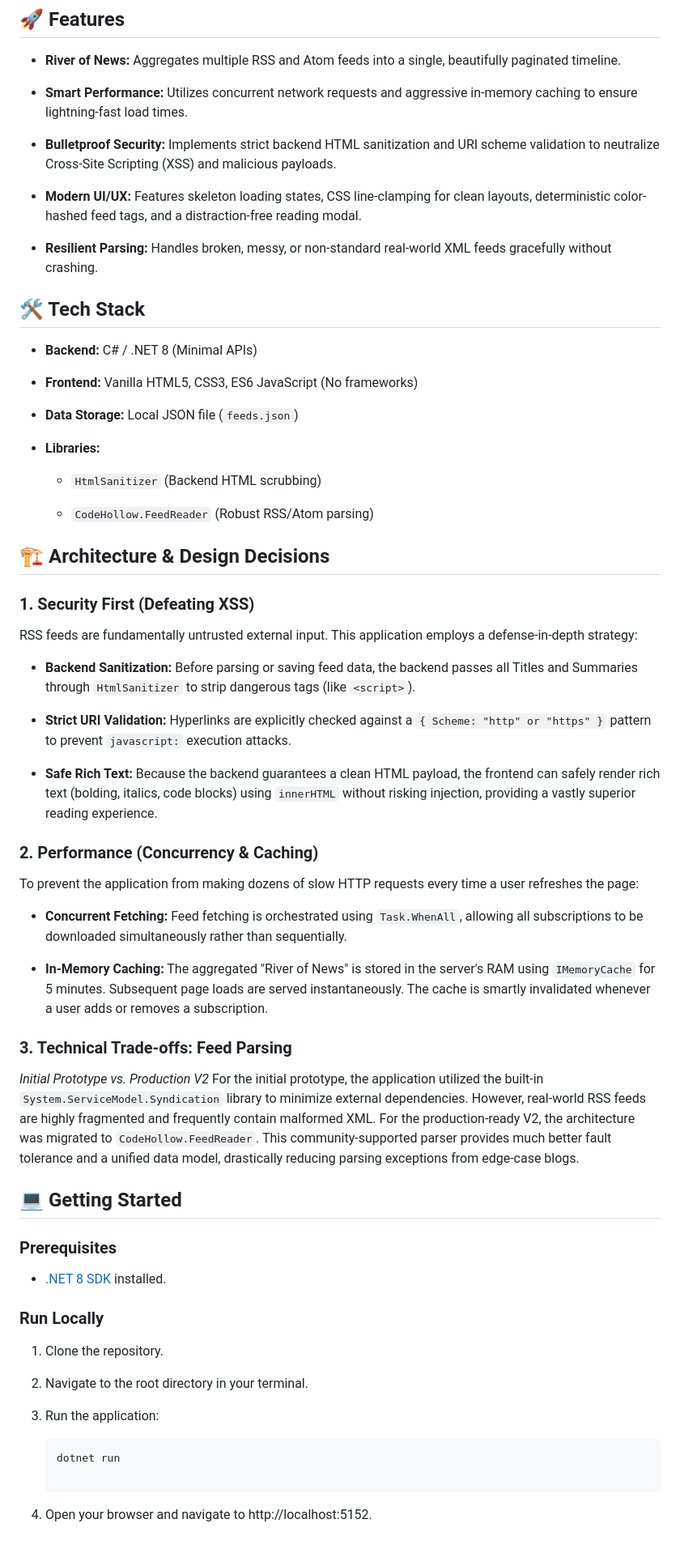
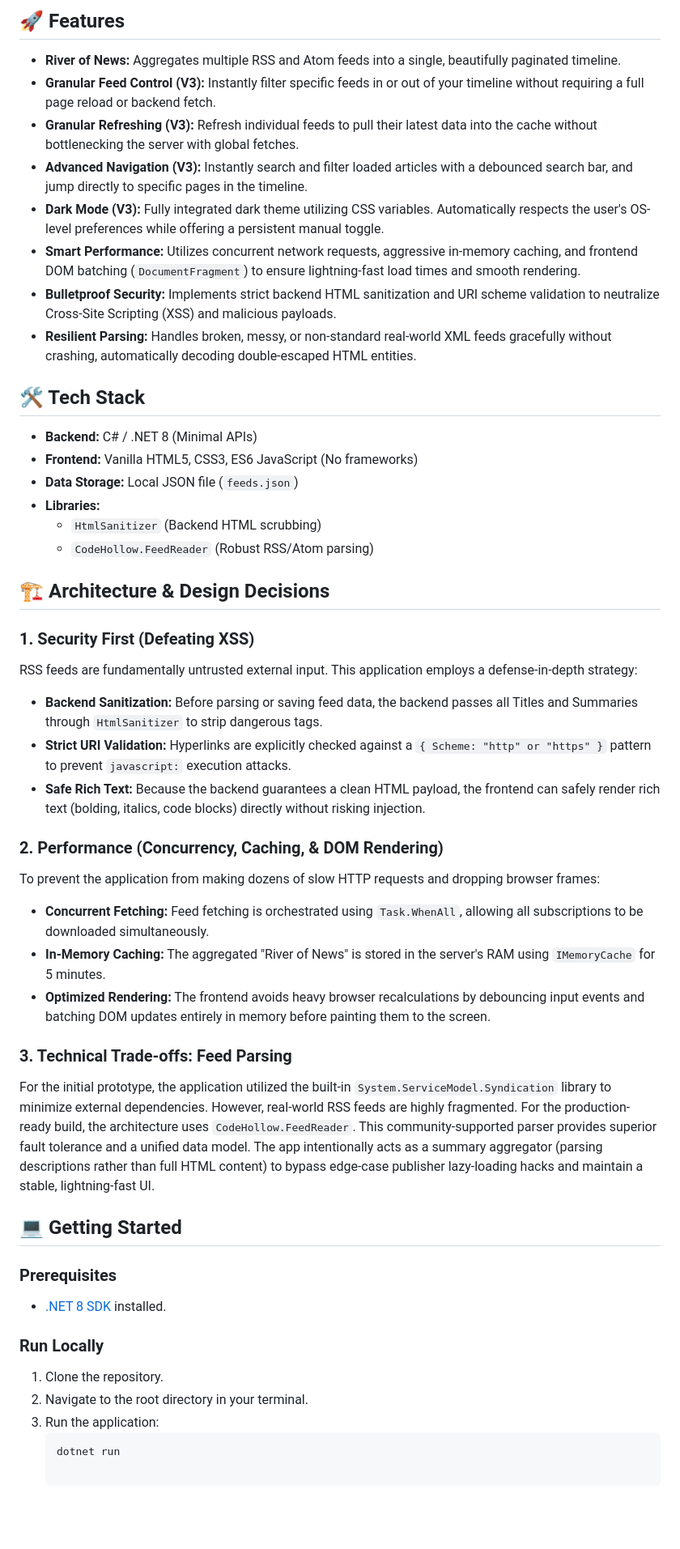
Before and after one commit to Eskndrani/PersonalRssReader, a Markdown page: README.md, the part around the change. Shown at 81% size. Drawn GitHub-style; blank space fills up the shorter version.

Commit message:
docs: update README.md file

````diff
--- a/README.md
+++ b/README.md
@@ -5,70 +5,48 @@ A lightweight, high-performance, and secure web-based RSS/Atom feed reader. Buil
 ## 🚀 Features
 
 * **River of News:** Aggregates multiple RSS and Atom feeds into a single, beautifully paginated timeline.
-
-* **Smart Performance:** Utilizes concurrent network requests and aggressive in-memory caching to ensure lightning-fast load times.
-
+* **Granular Feed Control (V3):** Instantly filter specific feeds in or out of your timeline without requiring a full page reload or backend fetch.
+* **Granular Refreshing (V3):** Refresh individual feeds to pull their latest data into the cache without bottlenecking the server with global fetches.
+* **Advanced Navigation (V3):** Instantly search and filter loaded articles with a debounced search bar, and jump directly to specific pages in the timeline.
+* **Dark Mode (V3):** Fully integrated dark theme utilizing CSS variables. Automatically respects the user's OS-level preferences while offering a persistent manual toggle.
+* **Smart Performance:** Utilizes concurrent network requests, aggressive in-memory caching, and frontend DOM batching (`DocumentFragment`) to ensure lightning-fast load times and smooth rendering.
 * **Bulletproof Security:** Implements strict backend HTML sanitization and URI scheme validation to neutralize Cross-Site Scripting (XSS) and malicious payloads.
-
-* **Modern UI/UX:** Features skeleton loading states, CSS line-clamping for clean layouts, deterministic color-hashed feed tags, and a distraction-free reading modal.
-
-* **Resilient Parsing:** Handles broken, messy, or non-standard real-world XML feeds gracefully without crashing.
+* **Resilient Parsing:** Handles broken, messy, or non-standard real-world XML feeds gracefully without crashing, automatically decoding double-escaped HTML entities.
 
 ## 🛠️ Tech Stack
 
 * **Backend:** C# / .NET 8 (Minimal APIs)
-
 * **Frontend:** Vanilla HTML5, CSS3, ES6 JavaScript (No frameworks)
-
 * **Data Storage:** Local JSON file (`feeds.json`)
-
 * **Libraries:**
-
   * `HtmlSanitizer` (Backend HTML scrubbing)
-
   * `CodeHollow.FeedReader` (Robust RSS/Atom parsing)
 
 ## 🏗️ Architecture & Design Decisions
 
 ### 1. Security First (Defeating XSS)
+RSS feeds are fundamentally untrusted external input. This application employs a defense-in-depth strategy:
+* **Backend Sanitization:** Before parsing or saving feed data, the backend passes all Titles and Summaries through `HtmlSanitizer` to strip dangerous tags.
+* **Strict URI Validation:** Hyperlinks are explicitly checked against a `{ Scheme: "http" or "https" }` pattern to prevent `javascript:` execution attacks.
+* **Safe Rich Text:** Because the backend guarantees a clean HTML payload, the frontend can safely render rich text (bolding, italics, code blocks) directly without risking injection.
 
-RSS feeds are fundamentally untrusted external input. This application employs a defense-in-depth strategy:
-
-* **Backend Sanitization:** Before parsing or saving feed data, the backend passes all Titles and Summaries through `HtmlSanitizer` to strip dangerous tags (like `<script>`).
-
-* **Strict URI Validation:** Hyperlinks are explicitly checked against a `{ Scheme: "http" or "https" }` pattern to prevent `javascript:` execution attacks.
-
-* **Safe Rich Text:** Because the backend guarantees a clean HTML payload, the frontend can safely render rich text (bolding, italics, code blocks) using `innerHTML` without risking injection, providing a vastly superior reading experience.
-
-### 2. Performance (Concurrency & Caching)
-
-To prevent the application from making dozens of slow HTTP requests every time a user refreshes the page:
-
-* **Concurrent Fetching:** Feed fetching is orchestrated using `Task.WhenAll`, allowing all subscriptions to be downloaded simultaneously rather than sequentially.
-
-* **In-Memory Caching:** The aggregated "River of News" is stored in the server's RAM using `IMemoryCache` for 5 minutes. Subsequent page loads are served instantaneously. The cache is smartly invalidated whenever a user adds or removes a subscription.
+### 2. Performance (Concurrency, Caching, & DOM Rendering)
+To prevent the application from making dozens of slow HTTP requests and dropping browser frames:
+* **Concurrent Fetching:** Feed fetching is orchestrated using `Task.WhenAll`, allowing all subscriptions to be downloaded simultaneously.
+* **In-Memory Caching:** The aggregated "River of News" is stored in the server's RAM using `IMemoryCache` for 5 minutes.
+* **Optimized Rendering:** The frontend avoids heavy browser recalculations by debouncing input events and batching DOM updates entirely in memory before painting them to the screen.
 
 ### 3. Technical Trade-offs: Feed Parsing
-
-*Initial Prototype vs. Production V2*
-For the initial prototype, the application utilized the built-in `System.ServiceModel.Syndication` library to minimize external dependencies. However, real-world RSS feeds are highly fragmented and frequently contain malformed XML. For the production-ready V2, the architecture was migrated to `CodeHollow.FeedReader`. This community-supported parser provides much better fault tolerance and a unified data model, drastically reducing parsing exceptions from edge-case blogs.
+For the initial prototype, the application utilized the built-in `System.ServiceModel.Syndication` library to minimize external dependencies. However, real-world RSS feeds are highly fragmented. For the production-ready build, the architecture uses `CodeHollow.FeedReader`. This community-supported parser provides superior fault tolerance and a unified data model. The app intentionally acts as a summary aggregator (parsing descriptions rather than full HTML content) to bypass edge-case publisher lazy-loading hacks and maintain a stable, lightning-fast UI.
 
 ## 💻 Getting Started
 
 ### Prerequisites
-
 * [.NET 8 SDK](https://dotnet.microsoft.com/download/dotnet/8.0) installed.
 
 ### Run Locally
-
 1. Clone the repository.
-
 2. Navigate to the root directory in your terminal.
-
 3. Run the application:
-
    ```bash
    dotnet run
-
-4. Open your browser and navigate to
-    http://localhost:5152.
````
